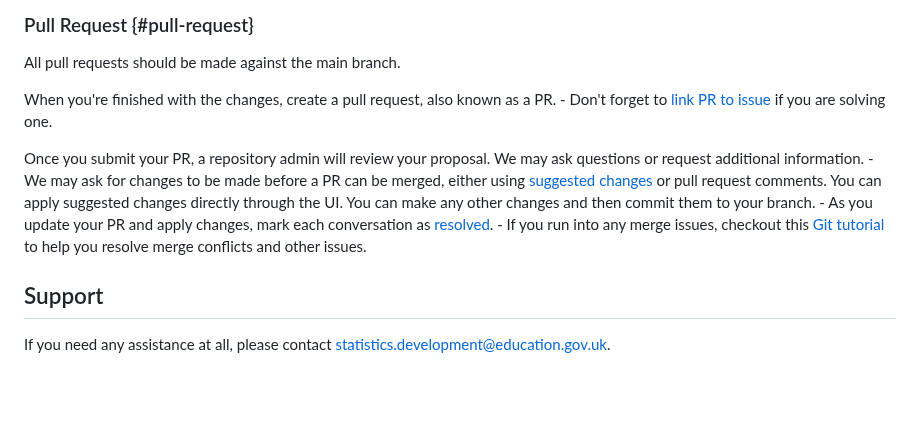
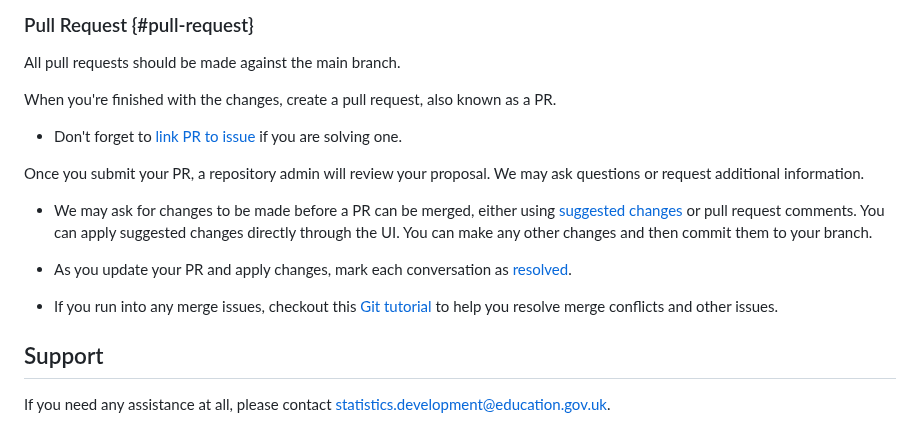
Before and after one commit to dfe-analytical-services/analysts-guide, a Markdown page: CONTRIBUTING.md, the part around one of its changes. Drawn GitHub-style; blank space fills up the shorter version.

Commit message:
hopefully fixing github editor anomalies

```diff
--- a/CONTRIBUTING.md
+++ b/CONTRIBUTING.md
@@ -123,25 +83,18 @@ your changes and [create a pull request](#pull-request) for a review.
 
 All pull requests should be made against the main branch.
 
-When you're finished with the changes, create a pull request, also known
-as a PR. - Don't forget to [link PR to
-issue](https://docs.github.com/en/issues/tracking-your-work-with-issues/linking-a-pull-request-to-an-issue)
-if you are solving one.
+When you're finished with the changes, create a pull request, also known as a PR.
 
-Once you submit your PR, a repository admin will review your proposal.
-We may ask questions or request additional information. - We may ask for
-changes to be made before a PR can be merged, either using [suggested
-changes](https://docs.github.com/en/github/collaborating-with-issues-and-pull-requests/incorporating-feedback-in-your-pull-request)
-or pull request comments. You can apply suggested changes directly
-through the UI. You can make any other changes and then commit them to
-your branch. - As you update your PR and apply changes, mark each
-conversation as
-[resolved](https://docs.github.com/en/github/collaborating-with-issues-and-pull-requests/commenting-on-a-pull-request#resolving-conversations). -
-If you run into any merge issues, checkout this [Git
-tutorial](https://github.com/skills/resolve-merge-conflicts) to help you
-resolve merge conflicts and other issues.
+-   Don't forget to [link PR to issue](https://docs.github.com/en/issues/tracking-your-work-with-issues/linking-a-pull-request-to-an-issue) if you are solving one.
+
+Once you submit your PR, a repository admin will review your proposal. We may ask questions or request additional information.
+
+-   We may ask for changes to be made before a PR can be merged, either using [suggested changes](https://docs.github.com/en/github/collaborating-with-issues-and-pull-requests/incorporating-feedback-in-your-pull-request) or pull request comments. You can apply suggested changes directly through the UI. You can make any other changes and then commit them to your branch.
+
+-   As you update your PR and apply changes, mark each conversation as [resolved](https://docs.github.com/en/github/collaborating-with-issues-and-pull-requests/commenting-on-a-pull-request#resolving-conversations).
+
+-   If you run into any merge issues, checkout this [Git tutorial](https://github.com/skills/resolve-merge-conflicts) to help you resolve merge conflicts and other issues.
 
 ## Support
 
-If you need any assistance at all, please contact
-[statistics.development\@education.gov.uk](mailto:statistics.development@education.gov.uk).
+If you need any assistance at all, please contact [statistics.development\@education.gov.uk](mailto:statistics.development@education.gov.uk).
```
Also changed, not shown: other parts of CONTRIBUTING.md (+35 -75 lines).
